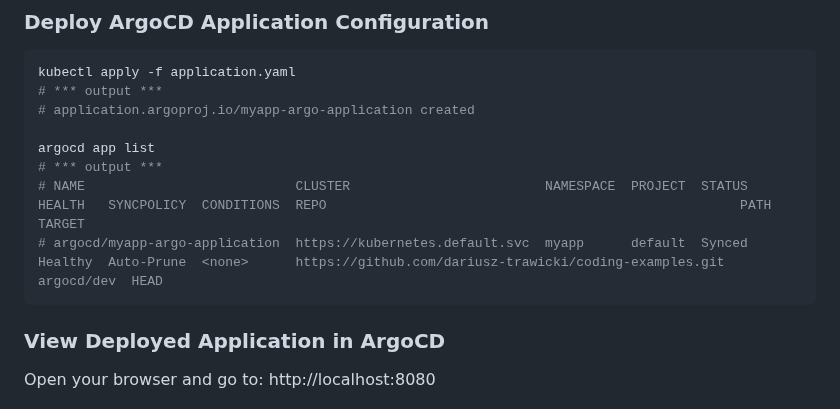
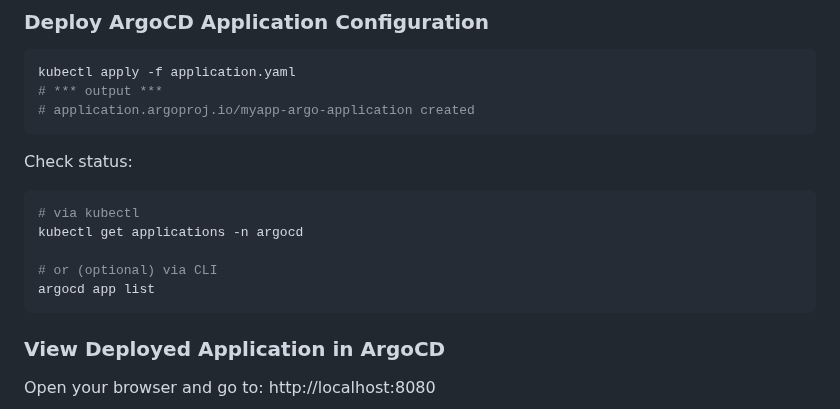
Before and after one commit to dariusz-trawicki/coding-examples, a Markdown page: argocd/README.md, the part around the change. GitHub-like rendering.

Commit message:
chore: README update

````diff
--- a/argocd/README.md
+++ b/argocd/README.md
@@ -104,11 +104,16 @@ argocd login localhost:8080 --username admin --password YOUR_PASSWORD --insecure
 kubectl apply -f application.yaml
 # *** output ***
 # application.argoproj.io/myapp-argo-application created
+```
 
+Check status:
+
+```bash
+# via kubectl
+kubectl get applications -n argocd
+
+# or (optional) via CLI
 argocd app list
-# *** output ***
-# NAME                           CLUSTER                         NAMESPACE  PROJECT  STATUS  HEALTH   SYNCPOLICY  CONDITIONS  REPO                                                     PATH        TARGET
-# argocd/myapp-argo-application  https://kubernetes.default.svc  myapp      default  Synced  Healthy  Auto-Prune  <none>      https://github.com/dariusz-trawicki/coding-examples.git  argocd/dev  HEAD
 ```
 
 ### View Deployed Application in ArgoCD
````
